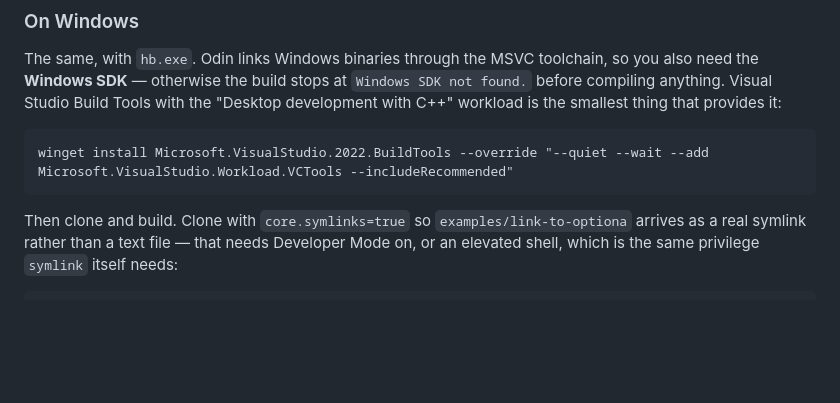
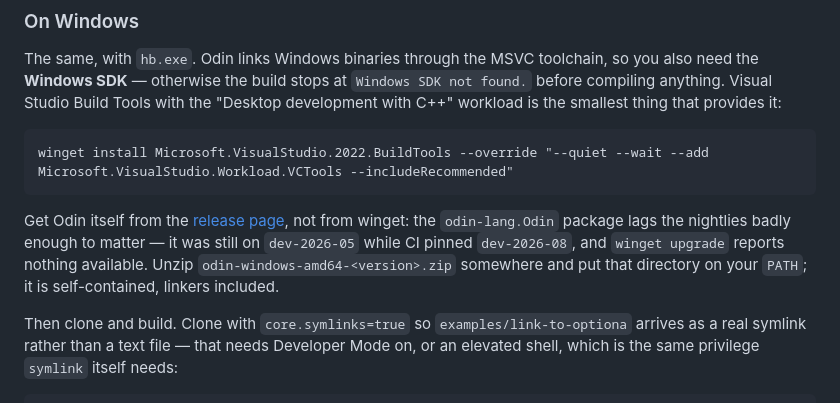
Before and after one commit to janstrakowski/hashed, a Markdown page: GETTING_STARTED.md, the part around the change. GitHub-like rendering; blank space fills up the shorter version.

Commit message:
Point Windows users at the Odin release, not winget
winget's odin-lang.Odin lags the nightlies: it was on dev-2026-05 while CI
pinned dev-2026-08, and 'winget upgrade' reports nothing available - so the
obvious install route on Windows silently gives a compiler older than the one
the project tracks, which GETTING_STARTED's existing 'your Odin is probably too
old' hint does not help you diagnose.

Co-Authored-By: Claude Opus 5 <noreply@anthropic.com>

````diff
--- a/GETTING_STARTED.md
+++ b/GETTING_STARTED.md
@@ -29,6 +29,8 @@ The same, with `hb.exe`. Odin links Windows binaries through the MSVC toolchain,
 ```
 winget install Microsoft.VisualStudio.2022.BuildTools --override "--quiet --wait --add Microsoft.VisualStudio.Workload.VCTools --includeRecommended"
 ```
+
+Get Odin itself from the [release page](https://github.com/odin-lang/Odin/releases), not from winget: the `odin-lang.Odin` package lags the nightlies badly enough to matter — it was still on `dev-2026-05` while CI pinned `dev-2026-08`, and `winget upgrade` reports nothing available. Unzip `odin-windows-amd64-<version>.zip` somewhere and put that directory on your `PATH`; it is self-contained, linkers included.
 
 Then clone and build. Clone with `core.symlinks=true` so `examples/link-to-optiona` arrives as a real symlink rather than a text file — that needs Developer Mode on, or an elevated shell, which is the same privilege `symlink` itself needs:
 
````
